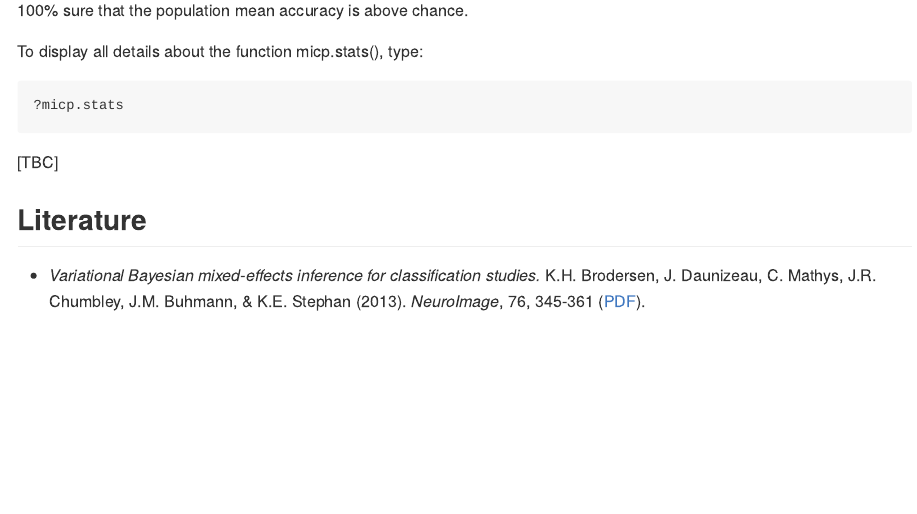
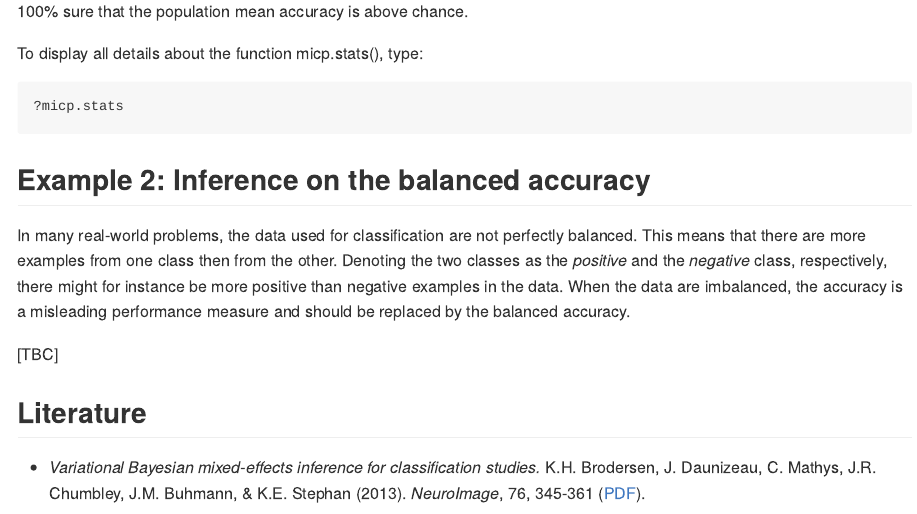
Before and after one commit to kaybrodersen/micp, an R Markdown document (README.Rmd): the page in a window 1100 px wide, from 2470 px down before the commit and from 2250 px down after it, so that both start at the same text. The pictures show the output file README.md that the author committed with the source, drawn offline in the style of GitHub; long lines of code are wrapped; badge pictures from the web are left out.

Commit message:
Start Example 2.

````diff
--- a/README.Rmd
+++ b/README.Rmd
@@ -93,6 +93,10 @@ To display all details about the function micp.stats(), type:
 ?micp.stats
 ```
 
+## Example 2: Inference on the balanced accuracy
+
+In many real-world problems, the data used for classification are not perfectly balanced. This means that there are more examples from one class then from the other. Denoting the two classes as the *positive* and the *negative* class, respectively, there might for instance be more positive than negative examples in the data. When the data are imbalanced, the accuracy is a misleading performance measure and should be replaced by the balanced accuracy.
+
 [TBC]
 
 ## Literature
````
Also changed, not shown: README.md.
